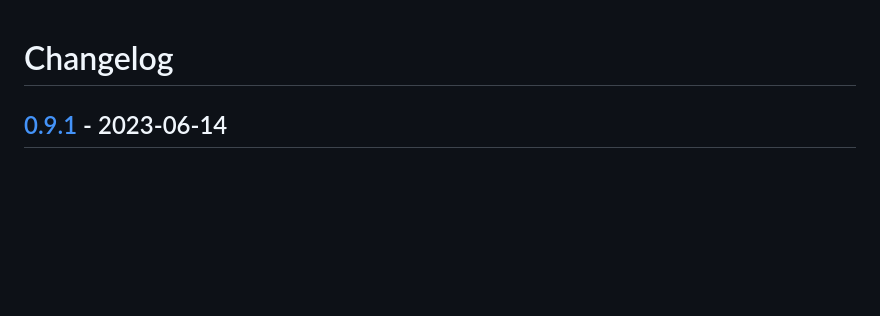
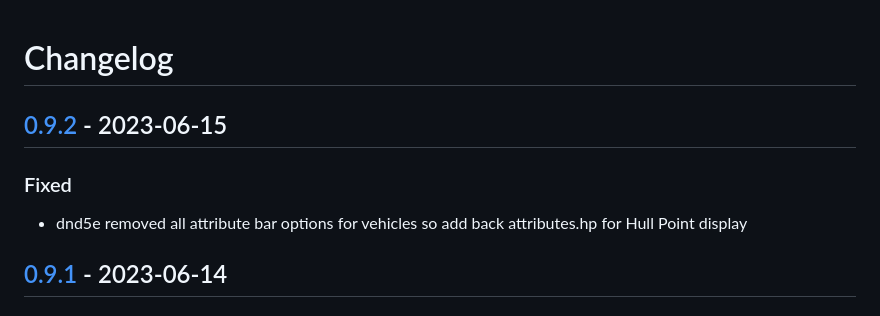
Before and after one commit to surged20/wjmais, a Markdown page: CHANGELOG.md, the part around the change printed below. Drawn GitHub-style; blank space fills up the shorter version.

Commit message:
CHANGELOG: 0.9.2 updates

```diff
--- a/CHANGELOG.md
+++ b/CHANGELOG.md
@@ -1,4 +1,10 @@
 # Changelog
+
+## [0.9.2] - 2023-06-15
+
+### Fixed
+
+- dnd5e removed all attribute bar options for vehicles so add back attributes.hp for Hull Point display
 
 ## [0.9.1] - 2023-06-14
 
```
Also changed, not shown: other parts of CHANGELOG.md (+2 -1 lines).
